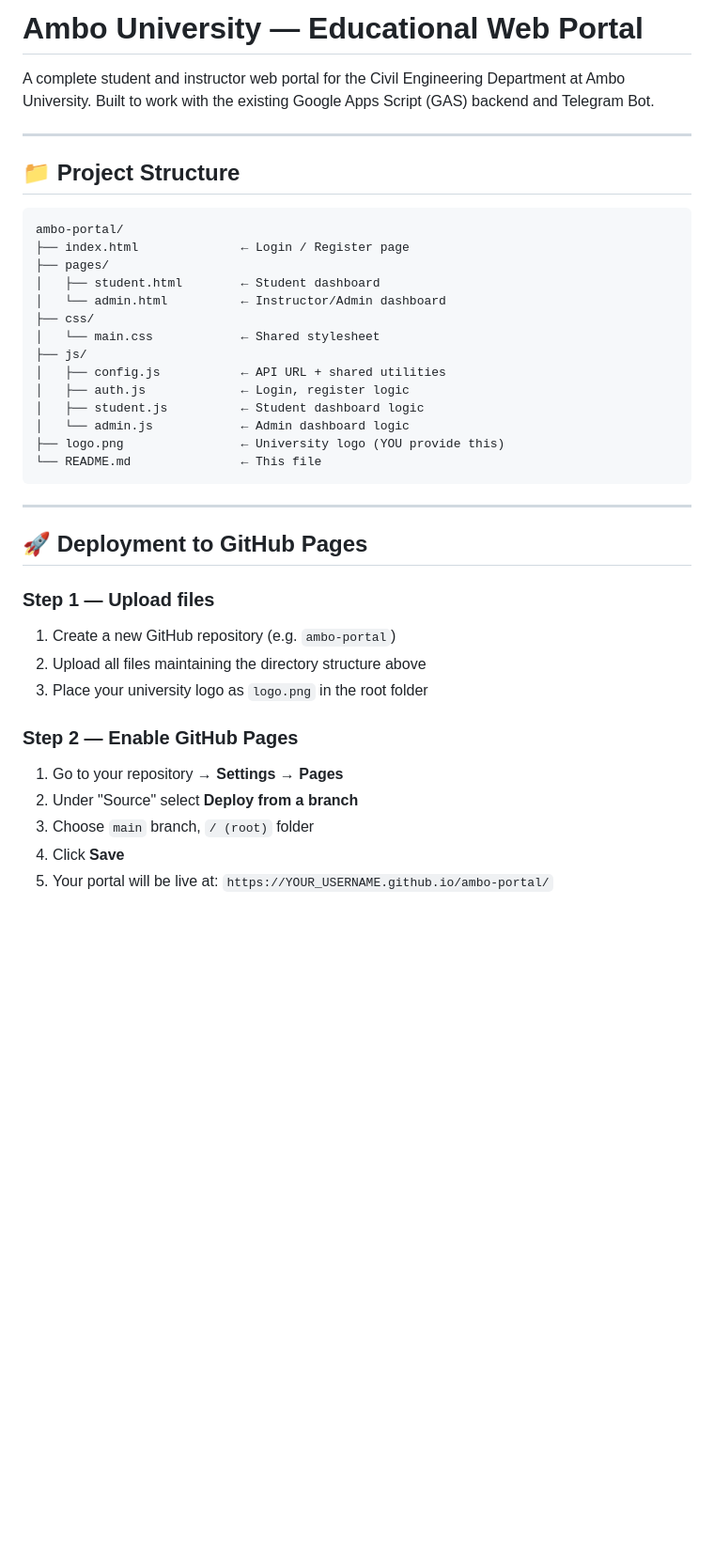
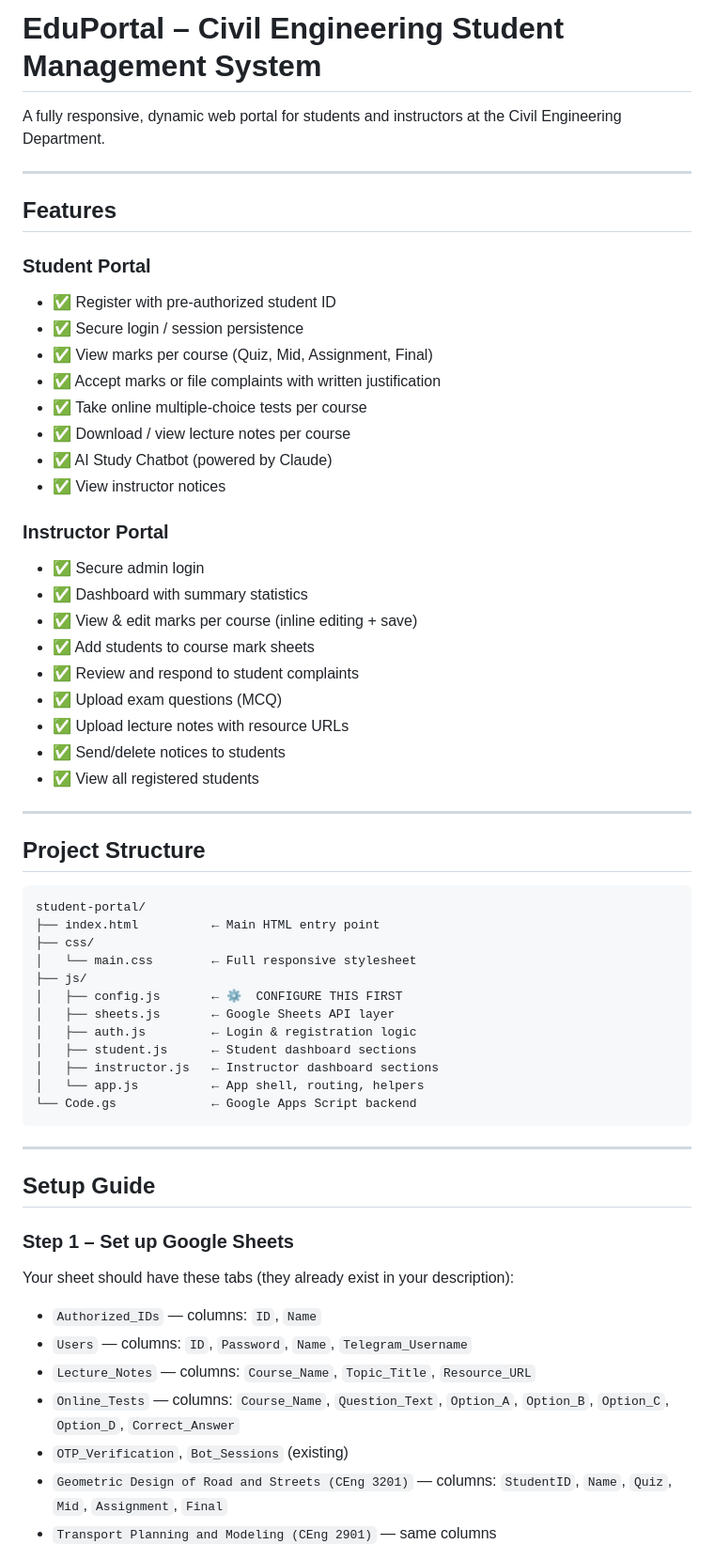
Before and after one commit to Fapplication/FB-Educational-Portal, a Markdown page: README.md, the part around one of its changes. Shown at 94% size. Rendered like a GitHub page; blank space fills up the shorter version.

````diff
--- a/README.md
+++ b/README.md
@@ -1,41 +1,63 @@
-# Ambo University — Educational Web Portal
+# EduPortal – Civil Engineering Student Management System
 
-A complete student and instructor web portal for the Civil Engineering Department at Ambo University. Built to work with the existing Google Apps Script (GAS) backend and Telegram Bot.
+A fully responsive, dynamic web portal for students and instructors at the Civil Engineering Department.
 
 ---
 
-## 📁 Project Structure
+## Features
+
+### Student Portal
+- ✅ Register with pre-authorized student ID
+- ✅ Secure login / session persistence
+- ✅ View marks per course (Quiz, Mid, Assignment, Final)
+- ✅ Accept marks or file complaints with written justification
+- ✅ Take online multiple-choice tests per course
+- ✅ Download / view lecture notes per course
+- ✅ AI Study Chatbot (powered by Claude)
+- ✅ View instructor notices
+
+### Instructor Portal
+- ✅ Secure admin login
+- ✅ Dashboard with summary statistics
+- ✅ View & edit marks per course (inline editing + save)
+- ✅ Add students to course mark sheets
+- ✅ Review and respond to student complaints
+- ✅ Upload exam questions (MCQ)
+- ✅ Upload lecture notes with resource URLs
+- ✅ Send/delete notices to students
+- ✅ View all registered students
+
+---
+
+## Project Structure
 
 ```
-ambo-portal/
-├── index.html              ← Login / Register page
-├── pages/
-│   ├── student.html        ← Student dashboard
-│   └── admin.html          ← Instructor/Admin dashboard
+student-portal/
+├── index.html          ← Main HTML entry point
 ├── css/
-│   └── main.css            ← Shared stylesheet
+│   └── main.css        ← Full responsive stylesheet
 ├── js/
-│   ├── config.js           ← API URL + shared utilities
-│   ├── auth.js             ← Login, register logic
-│   ├── student.js          ← Student dashboard logic
-│   └── admin.js            ← Admin dashboard logic
-├── logo.png                ← University logo (YOU provide this)
-└── README.md               ← This file
+│   ├── config.js       ← ⚙️  CONFIGURE THIS FIRST
+│   ├── sheets.js       ← Google Sheets API layer
+│   ├── auth.js         ← Login & registration logic
+│   ├── student.js      ← Student dashboard sections
+│   ├── instructor.js   ← Instructor dashboard sections
+│   └── app.js          ← App shell, routing, helpers
+└── Code.gs             ← Google Apps Script backend
 ```
 
 ---
 
-## 🚀 Deployment to GitHub Pages
+## Setup Guide
 
-### Step 1 — Upload files
-1. Create a new GitHub repository (e.g. `ambo-portal`)
-2. Upload all files maintaining the directory structure above
-3. Place your university logo as `logo.png` in the root folder
+### Step 1 – Set up Google Sheets
 
-### Step 2 — Enable GitHub Pages
-1. Go to your repository → **Settings** → **Pages**
-2. Under "Source" select **Deploy from a branch**
-3. Choose `main` branch, `/ (root)` folder
-4. Click **Save**
-5. Your portal will be live at: `https://YOUR_USERNAME.github.io/ambo-portal/`
+Your sheet should have these tabs (they already exist in your description):
+- `Authorized_IDs` — columns: `ID`, `Name`
+- `Users` — columns: `ID`, `Password`, `Name`, `Telegram_Username`
+- `Lecture_Notes` — columns: `Course_Name`, `Topic_Title`, `Resource_URL`
+- `Online_Tests` — columns: `Course_Name`, `Question_Text`, `Option_A`, `Option_B`, `Option_C`, `Option_D`, `Correct_Answer`
+- `OTP_Verification`, `Bot_Sessions` (existing)
+- `Geometric Design of Road and Streets (CEng 3201)` — columns: `StudentID`, `Name`, `Quiz`, `Mid`, `Assignment`, `Final`
+- `Transport Planning and Modeling (CEng 2901)` — same columns
 
````
Also changed, not shown: other parts of README.md (+70 -76 lines).
